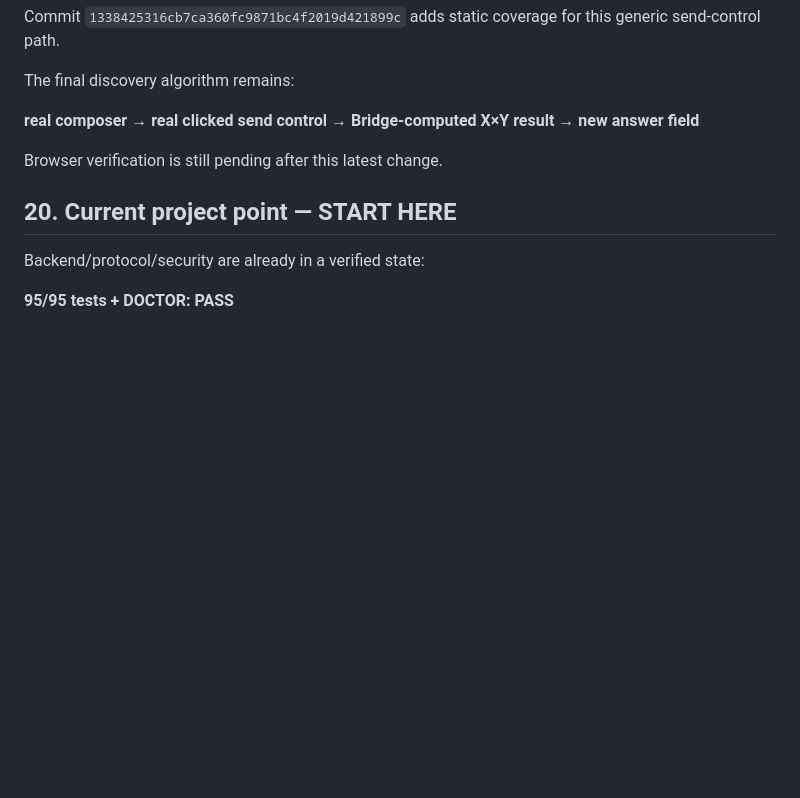
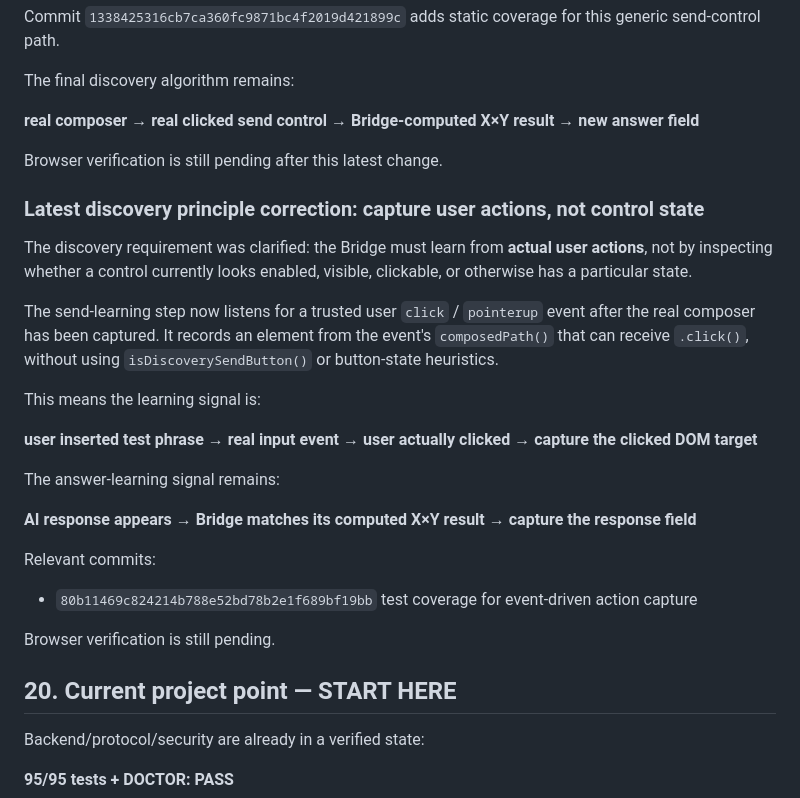
Before and after one commit to familiyaandrey292-sudo/Agent_ChatAi, a Markdown page: HANDOFF.md, the part around the change. Rendered like a GitHub page; blank space fills up the shorter version.

Commit message:
Document event-driven discovery principle

```diff
--- a/HANDOFF.md
+++ b/HANDOFF.md
@@ -772,6 +772,25 @@ The final discovery algorithm remains:
 
 Browser verification is still pending after this latest change.
 
+### Latest discovery principle correction: capture user actions, not control state
+
+The discovery requirement was clarified: the Bridge must learn from **actual user actions**, not by inspecting whether a control currently looks enabled, visible, clickable, or otherwise has a particular state.
+
+The send-learning step now listens for a trusted user `click` / `pointerup` event after the real composer has been captured. It records an element from the event's `composedPath()` that can receive `.click()`, without using `isDiscoverySendButton()` or button-state heuristics.
+
+This means the learning signal is:
+
+**user inserted test phrase → real input event → user actually clicked → capture the clicked DOM target**
+
+The answer-learning signal remains:
+
+**AI response appears → Bridge matches its computed X×Y result → capture the response field**
+
+Relevant commits:
+- `80b11469c824214b788e52bd78b2e1f689bf19bb` test coverage for event-driven action capture
+
+Browser verification is still pending.
+
 ## 20. Current project point — START HERE
 
 Backend/protocol/security are already in a verified state:
```
